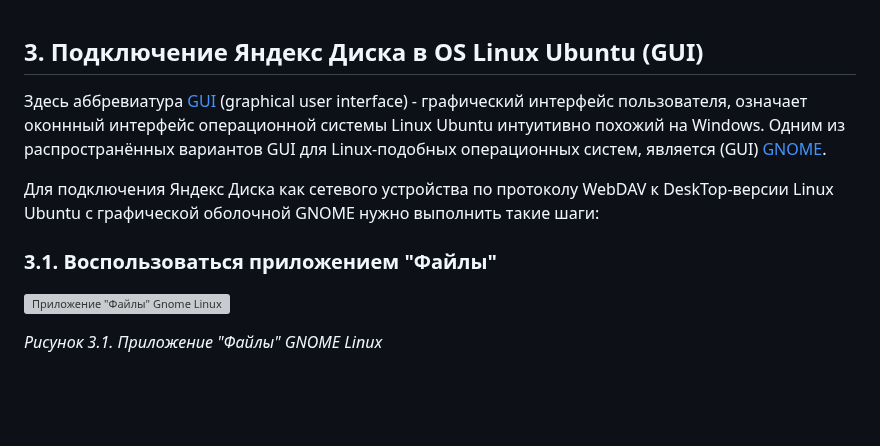
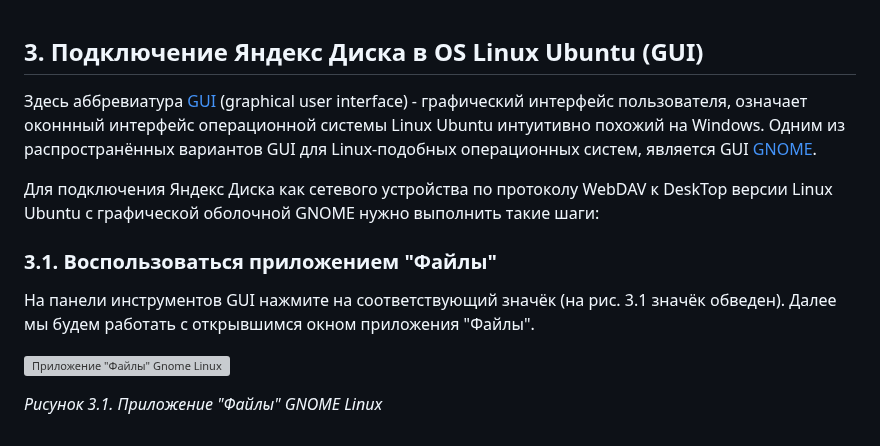
Before and after one commit to tsf-soft/django-test-1, a Markdown page: README.md, the part around the change. Rendered like a GitHub page; blank space fills up the shorter version; grey boxes are pictures that could not be loaded.

```diff
--- a/README.md
+++ b/README.md
@@ -171,11 +171,13 @@ _<p>Рисунок 2.6. Подключенный сетевой диск и ег
 
 ## 3. Подключение Яндекс Диска в OS Linux Ubuntu (GUI)
 
-Здесь аббревиатура [GUI](https://ru.wikipedia.org/wiki/Графический_интерфейс_пользователя) (graphical user interface) - графический интерфейс пользователя, означает оконнный интерфейс операционной системы Linux Ubuntu интуитивно похожий на Windows. Одним из распространённых вариантов GUI для Linux-подобных операционных систем, является (GUI) [GNOME](https://ru.wikipedia.org/wiki/GNOME).
+Здесь аббревиатура [GUI](https://ru.wikipedia.org/wiki/Графический_интерфейс_пользователя) (graphical user interface) - графический интерфейс пользователя, означает оконнный интерфейс операционной системы Linux Ubuntu интуитивно похожий на Windows. Одним из распространённых вариантов GUI для Linux-подобных операционных систем, является GUI [GNOME](https://ru.wikipedia.org/wiki/GNOME).
 
-Для подключения Яндекс Диска как сетевого устройства по протоколу WebDAV к DeskTop-версии Linux Ubuntu с графической оболочной GNOME нужно выполнить такие шаги:
+Для подключения Яндекс Диска как сетевого устройства по протоколу WebDAV к DeskTop версии Linux Ubuntu с графической оболочной GNOME нужно выполнить такие шаги:
 
 ### 3.1. Воспользоваться приложением "Файлы"
+
+На панели инструментов GUI нажмите на соответствующий значёк (на рис. 3.1 значёк обведен). Далее мы будем работать с открывшимся окном приложения "Файлы".
 
 <a name="fig31"></a>
 
```
